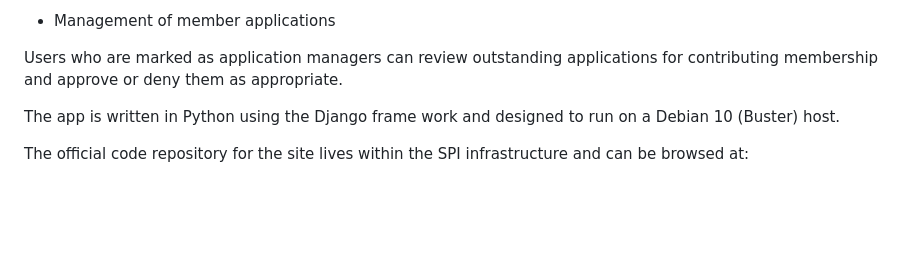
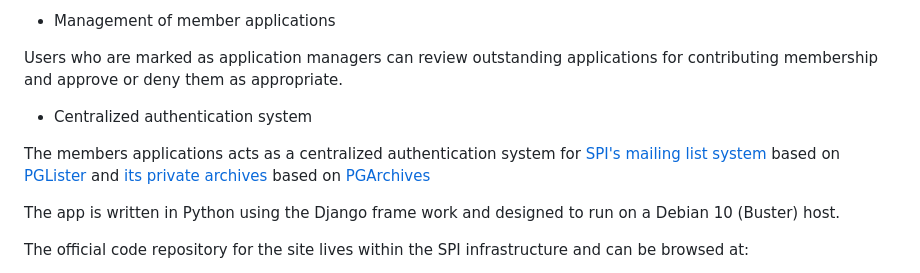
Before and after one commit to SPI/members-django, a Markdown page: README.md, the part around the change. Drawn GitHub-style; blank space fills up the shorter version.

Commit message:
Readme: add mention of the authentication system

```diff
--- a/README.md
+++ b/README.md
@@ -22,6 +22,14 @@ It enables the following actions:
   Users who are marked as application managers can review outstanding
   applications for contributing membership and approve or deny them
   as appropriate.
+
+ * Centralized authentication system
+
+  The members applications acts as a centralized authentication system
+  for [SPI's mailing list system](https://lists.spi-inc.org) based on
+  [PGLister](https://gitlab.com/cmatte/pglister)
+  and [its private archives](https://archives-private.spi-inc.org)
+  based on [PGArchives](https://gitlab.com/cmatte/pgarchives)
 
 The app is written in Python using the Django frame work and designed to
 run on a Debian 10 (Buster) host.
```
